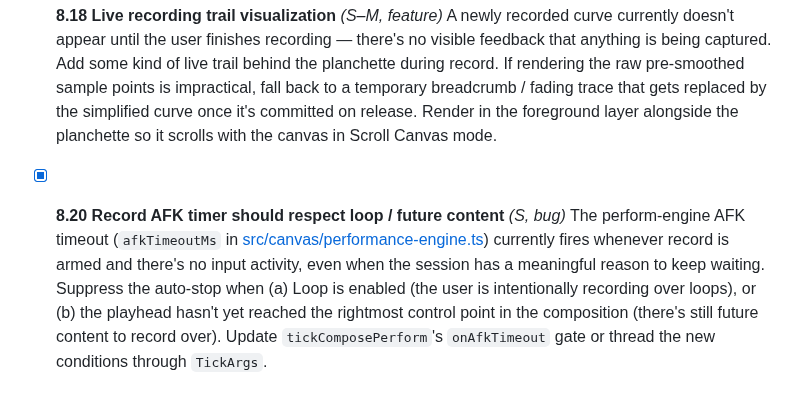
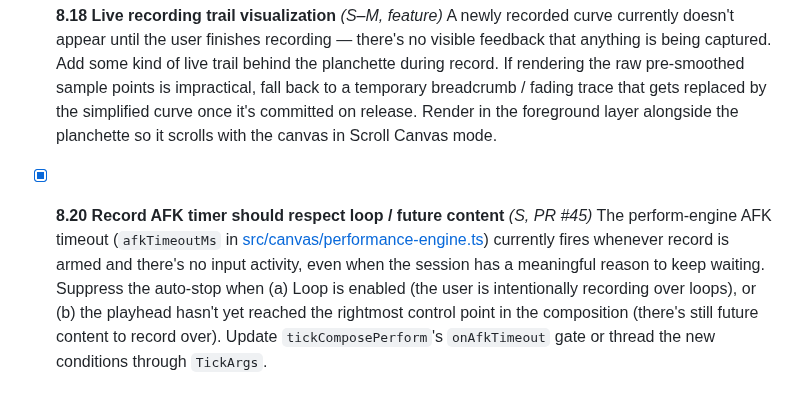
Before and after one commit to Mirimantis/SlideSynth, a Markdown page: BACKLOG.md, the part around the change. GitHub-like rendering.

Commit message:
Tag BACKLOG 8.20 with PR #45
Co-Authored-By: Claude Opus 4.7 (1M context) <noreply@anthropic.com>

```diff
--- a/BACKLOG.md
+++ b/BACKLOG.md
@@ -113,7 +113,7 @@ Items that came up while building Phase 6 but are independent features. Each bec
 - [ ] **8.18 Live recording trail visualization** *(S–M, feature)*
   A newly recorded curve currently doesn't appear until the user finishes recording — there's no visible feedback that anything is being captured. Add some kind of live trail behind the planchette during record. If rendering the raw pre-smoothed sample points is impractical, fall back to a temporary breadcrumb / fading trace that gets replaced by the simplified curve once it's committed on release. Render in the foreground layer alongside the planchette so it scrolls with the canvas in Scroll Canvas mode.
 
-- [x] **8.20 Record AFK timer should respect loop / future content** *(S, bug)*
+- [x] **8.20 Record AFK timer should respect loop / future content** *(S, PR #45)*
   The perform-engine AFK timeout (`afkTimeoutMs` in [src/canvas/performance-engine.ts](src/canvas/performance-engine.ts)) currently fires whenever record is armed and there's no input activity, even when the session has a meaningful reason to keep waiting. Suppress the auto-stop when (a) Loop is enabled (the user is intentionally recording over loops), or (b) the playhead hasn't yet reached the rightmost control point in the composition (there's still future content to record over). Update `tickComposePerform`'s `onAfkTimeout` gate or thread the new conditions through `TickArgs`.
 
 ### Selection & editing
```
